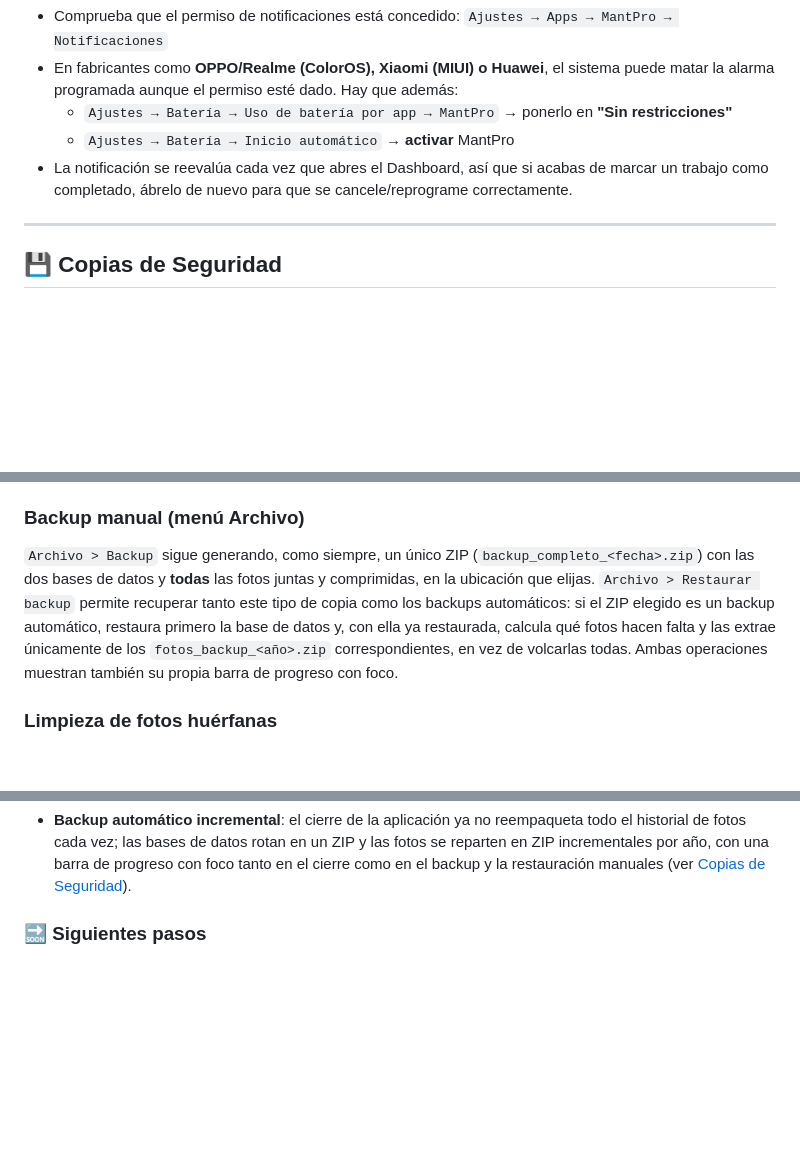
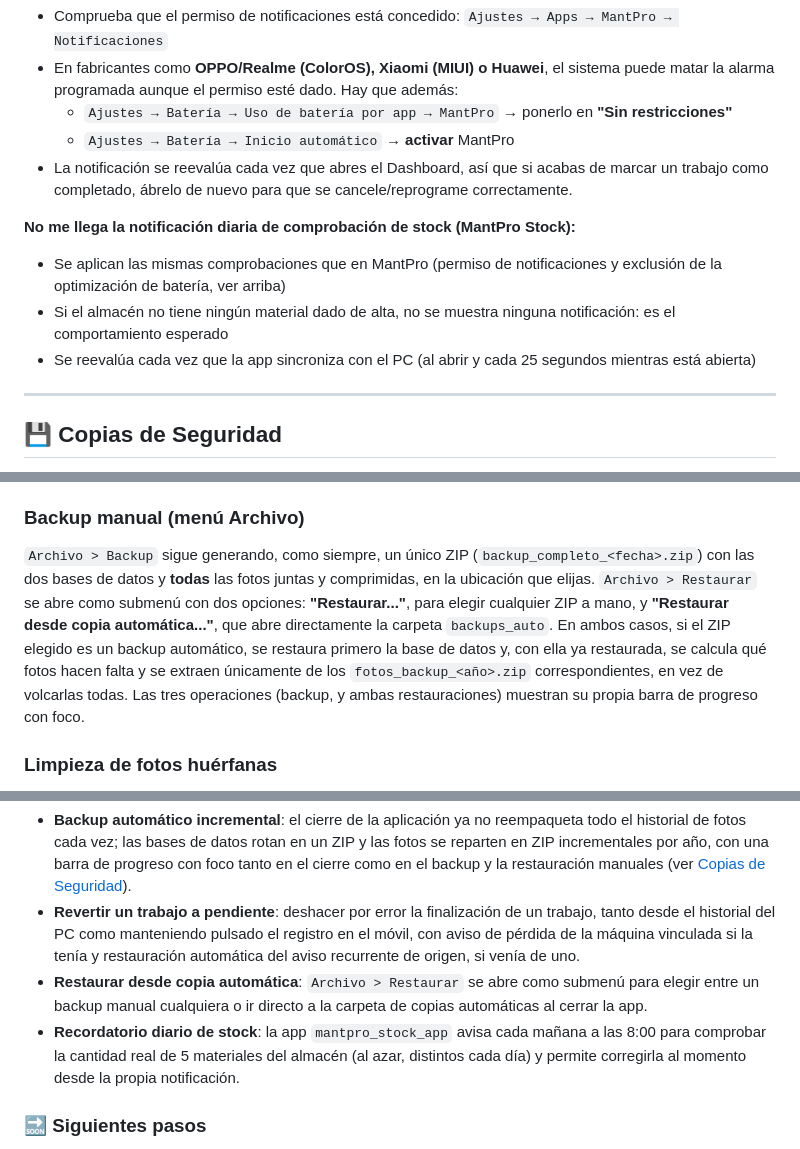
Before and after one commit to AnabasaSoft/MantPro, a Markdown page: README.md, 3 parts joined by grey strips. Drawn GitHub-style; blank space fills up the shorter version.

Commit message:
Actualizado README.md

```diff
--- a/README.md
+++ b/README.md
@@ -563,6 +567,11 @@ Para que la sincronización funcione:
   - `Ajustes → Batería → Inicio automático` → **activar** MantPro
 - La notificación se reevalúa cada vez que abres el Dashboard, así que si acabas de marcar un trabajo como completado, ábrelo de nuevo para que se cancele/reprograme correctamente.
 
+**No me llega la notificación diaria de comprobación de stock (MantPro Stock):**
+- Se aplican las mismas comprobaciones que en MantPro (permiso de notificaciones y exclusión de la optimización de batería, ver arriba)
+- Si el almacén no tiene ningún material dado de alta, no se muestra ninguna notificación: es el comportamiento esperado
+- Se reevalúa cada vez que la app sincroniza con el PC (al abrir y cada 25 segundos mientras está abierta)
+
 ---
 
 ## 💾 Copias de Seguridad
@@ -590,12 +599,15 @@ retiene el foco, y el cierre real de la aplicación espera a que termine.
 
 `Archivo > Backup` sigue generando, como siempre, un único ZIP
 (`backup_completo_<fecha>.zip`) con las dos bases de datos y **todas** las fotos
-juntas y comprimidas, en la ubicación que elijas. `Archivo > Restaurar backup`
-permite recuperar tanto este tipo de copia como los backups automáticos: si el
-ZIP elegido es un backup automático, restaura primero la base de datos y, con
-ella ya restaurada, calcula qué fotos hacen falta y las extrae únicamente de los
-`fotos_backup_<año>.zip` correspondientes, en vez de volcarlas todas. Ambas
-operaciones muestran también su propia barra de progreso con foco.
+juntas y comprimidas, en la ubicación que elijas. `Archivo > Restaurar` se abre
+como submenú con dos opciones: **"Restaurar..."**, para elegir cualquier ZIP a
+mano, y **"Restaurar desde copia automática..."**, que abre directamente la
+carpeta `backups_auto`. En ambos casos, si el ZIP elegido es un backup
+automático, se restaura primero la base de datos y, con ella ya restaurada, se
+calcula qué fotos hacen falta y se extraen únicamente de los
+`fotos_backup_<año>.zip` correspondientes, en vez de volcarlas todas. Las tres
+operaciones (backup, y ambas restauraciones) muestran su propia barra de
+progreso con foco.
 
 ### Limpieza de fotos huérfanas
 
@@ -763,6 +775,17 @@ Estado actual y siguientes pasos previstos.
   fotos se reparten en ZIP incrementales por año, con una barra de progreso con
   foco tanto en el cierre como en el backup y la restauración manuales (ver
   [Copias de Seguridad](#-copias-de-seguridad)).
+- **Revertir un trabajo a pendiente**: deshacer por error la finalización de un
+  trabajo, tanto desde el historial del PC como manteniendo pulsado el registro
+  en el móvil, con aviso de pérdida de la máquina vinculada si la tenía y
+  restauración automática del aviso recurrente de origen, si venía de uno.
+- **Restaurar desde copia automática**: `Archivo > Restaurar` se abre como
+  submenú para elegir entre un backup manual cualquiera o ir directo a la
+  carpeta de copias automáticas al cerrar la app.
+- **Recordatorio diario de stock**: la app `mantpro_stock_app` avisa cada
+  mañana a las 8:00 para comprobar la cantidad real de 5 materiales del
+  almacén (al azar, distintos cada día) y permite corregirla al momento desde
+  la propia notificación.
 
 ### 🔜 Siguientes pasos
 
```
Also changed, not shown: other parts of README.md (+5 -1 lines).
